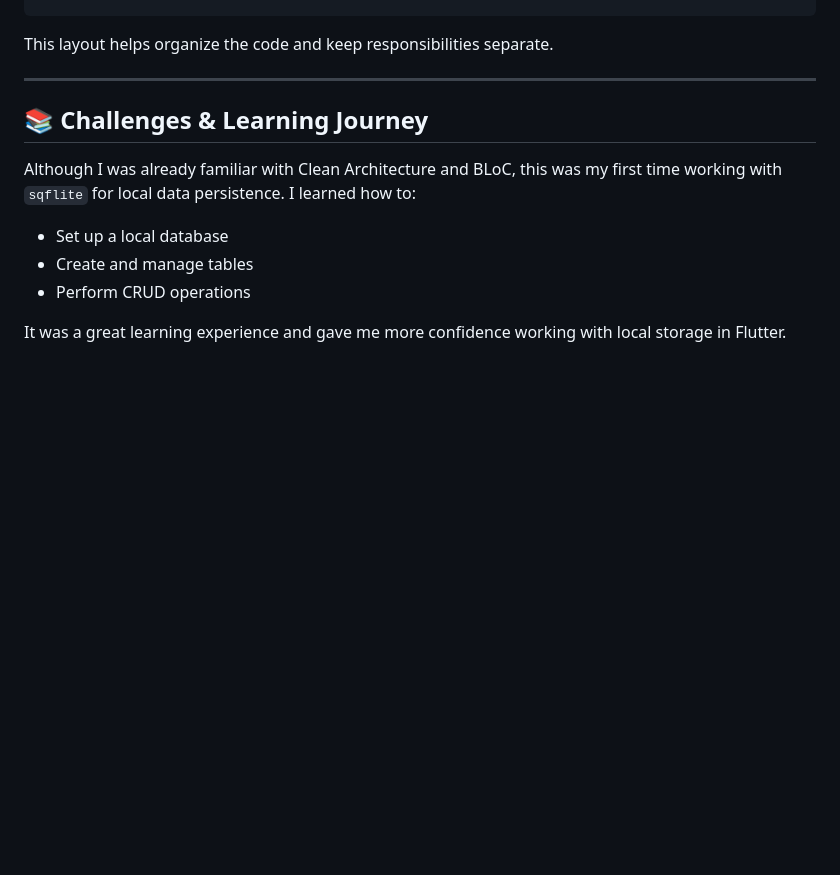
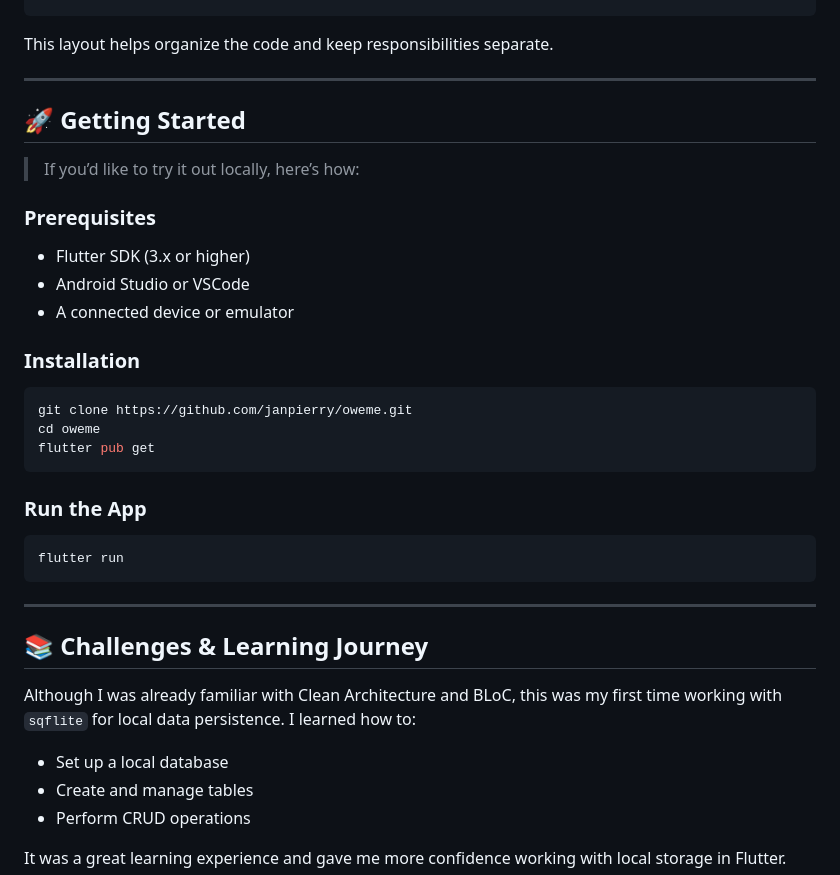
Before and after one commit to janpierry/owe_me, a Markdown page: README.md, the part around the change printed below. Drawn GitHub-style; blank space fills up the shorter version.

````diff
--- a/README.md
+++ b/README.md
@@ -145,6 +133,32 @@ lib/
 ```
 
 This layout helps organize the code and keep responsibilities separate.
+
+---
+
+## 🚀 Getting Started
+
+> If you’d like to try it out locally, here’s how:
+
+### Prerequisites
+
+- Flutter SDK (3.x or higher)
+- Android Studio or VSCode
+- A connected device or emulator
+
+### Installation
+
+```bash
+git clone https://github.com/janpierry/oweme.git
+cd oweme
+flutter pub get
+```
+
+### Run the App
+
+```bash
+flutter run
+```
 
 ---
 
````
Also changed, not shown: other parts of README.md (+23 -35 lines), screenshots/owe-me-clean-architecture.png (added).
